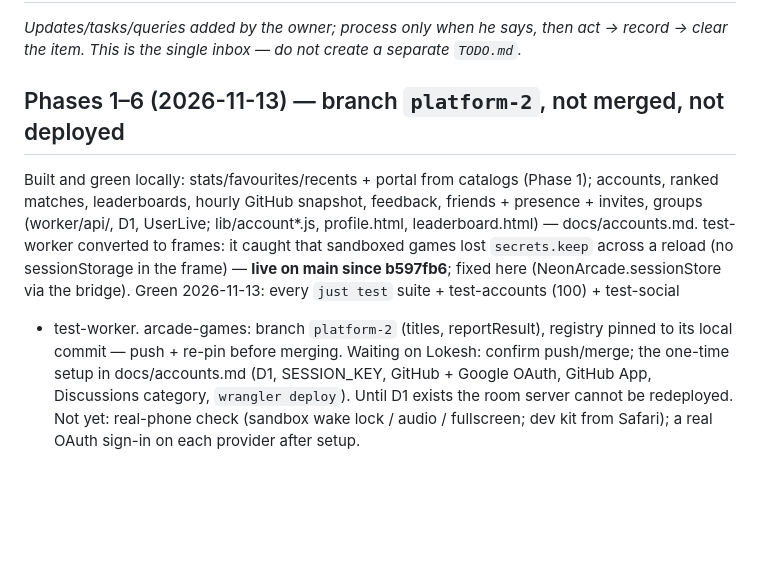
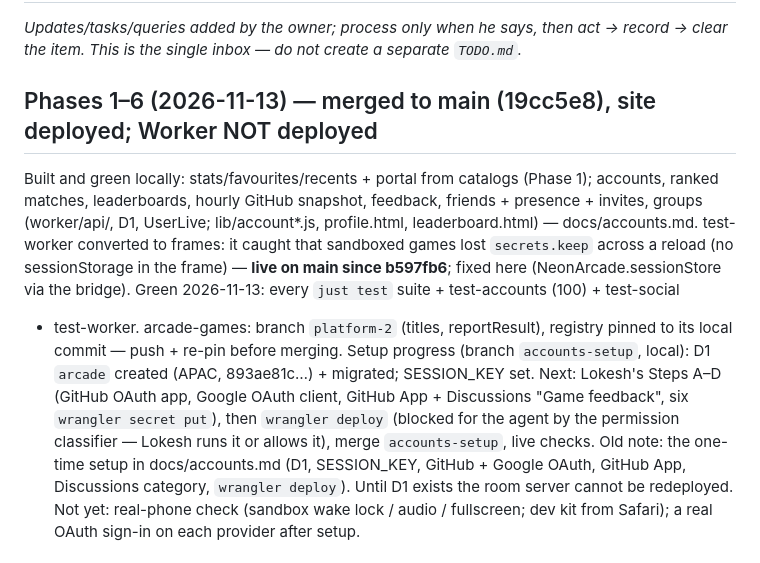
Before and after one commit to lokeshmohanty/games, a Markdown page: STATUS.md, the part around the change. Drawn GitHub-style; blank space fills up the shorter version.

Commit message:
docs(status): account setup progress — D1 and SESSION_KEY done; OAuth, App, deploy pending
Co-Authored-By: Claude <noreply@anthropic.com>

```diff
--- a/STATUS.md
+++ b/STATUS.md
@@ -11,7 +11,7 @@ session pay for it.*
 act → record → clear the item. This is the single inbox — do not create a
 separate `TODO.md`.*
 
-## Phases 1–6 (2026-11-13) — branch `platform-2`, not merged, not deployed
+## Phases 1–6 (2026-11-13) — merged to main (19cc5e8), site deployed; Worker NOT deployed
 
 Built and green locally: stats/favourites/recents + portal from catalogs
 (Phase 1); accounts, ranked matches, leaderboards, hourly GitHub snapshot,
@@ -23,7 +23,12 @@ main since b597fb6**; fixed here (NeonArcade.sessionStore via the bridge).
 Green 2026-11-13: every `just test` suite + test-accounts (100) + test-social
 + test-worker. arcade-games: branch `platform-2` (titles, reportResult),
 registry pinned to its local commit — push + re-pin before merging.
-Waiting on Lokesh: confirm push/merge; the one-time setup in docs/accounts.md
+Setup progress (branch `accounts-setup`, local): D1 `arcade` created (APAC,
+893ae81c…) + migrated; SESSION_KEY set. Next: Lokesh's Steps A–D (GitHub
+OAuth app, Google OAuth client, GitHub App + Discussions "Game feedback",
+six `wrangler secret put`), then `wrangler deploy` (blocked for the agent by
+the permission classifier — Lokesh runs it or allows it), merge
+`accounts-setup`, live checks. Old note: the one-time setup in docs/accounts.md
 (D1, SESSION_KEY, GitHub + Google OAuth, GitHub App, Discussions category,
 `wrangler deploy`). Until D1 exists the room server cannot be redeployed.
 Not yet: real-phone check (sandbox wake lock / audio / fullscreen; dev kit
```
